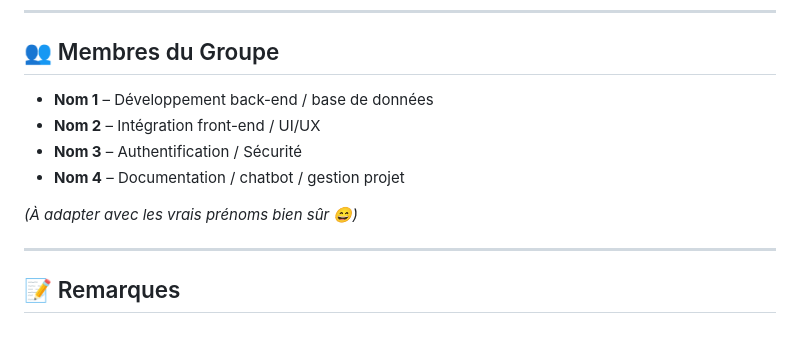
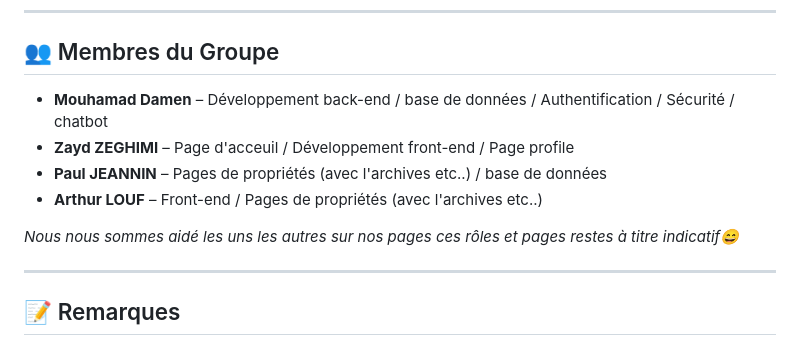
Before and after one commit to mouhamaddamen/JS_Project_Rendu, a Markdown page: README.md, the part around the change. GitHub-like rendering.

```diff
--- a/README.md
+++ b/README.md
@@ -68,12 +68,12 @@ Des fonctionnalités supplémentaires sont prévues dans les prochaines étapes
 
 ## 👥 Membres du Groupe
 
-- **Nom 1** – Développement back-end / base de données
-- **Nom 2** – Intégration front-end / UI/UX
-- **Nom 3** – Authentification / Sécurité
-- **Nom 4** – Documentation / chatbot / gestion projet
+- **Mouhamad Damen** – Développement back-end / base de données / Authentification / Sécurité / chatbot
+- **Zayd ZEGHIMI** – Page d'acceuil / Développement front-end / Page profile
+- **Paul JEANNIN** – Pages de propriétés (avec l'archives etc..) / base de données
+- **Arthur LOUF** – Front-end / Pages de propriétés (avec l'archives etc..)
 
-*(À adapter avec les vrais prénoms bien sûr 😄)*
+*Nous nous sommes aidé les uns les autres sur nos pages ces rôles et pages restes à titre indicatif😄*
 
 ---
 
```
